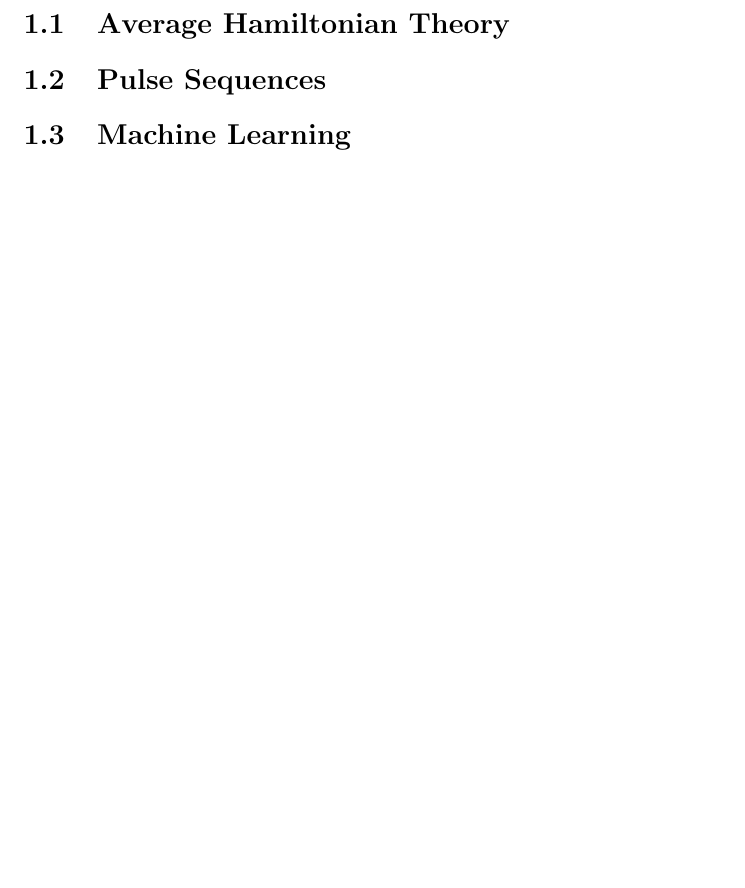
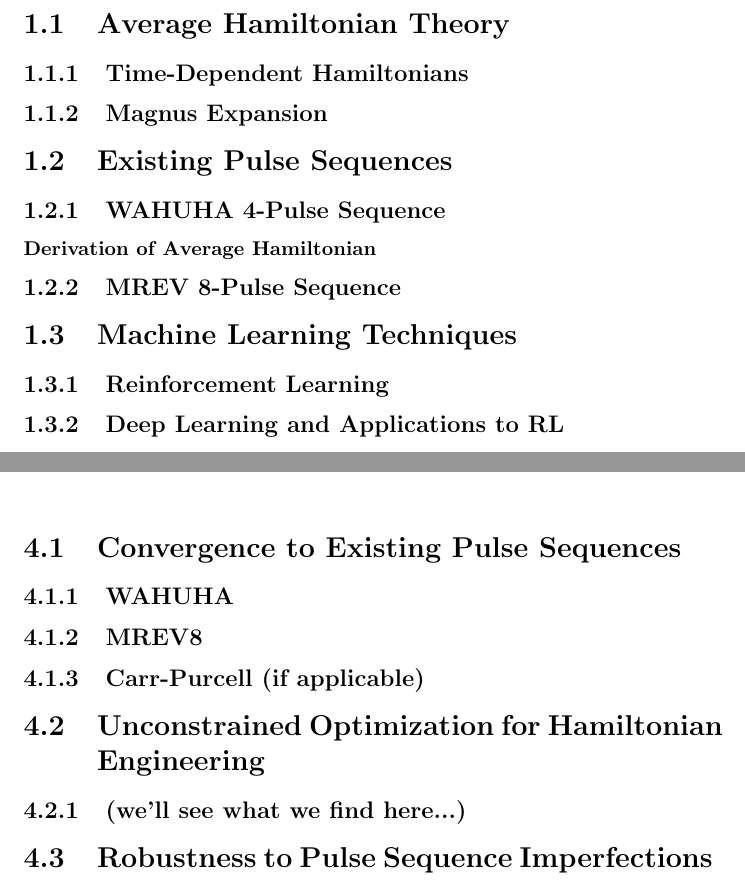
Before and after one commit to wjkaufman/physics_thesis, a LaTeX thesis (thesis.tex, which reads background.tex, results.tex): part of page 5 of 9 before the commit and two parts of pages 6 and 9 of 10 after it, the two joined at a grey line, cut so that both start at the same text, the shorter picture padded with empty space. Compiled offline with pdfLaTeX; a LaTeX package or settings file that is missing is left out.

Commit message:
Add section outline to thesis files

```diff
--- a/background.tex
+++ b/background.tex
@@ -37,12 +41,31 @@ is not valid. This difficulty with time-dependent Hamiltonians is further discus
 
 \section{Average Hamiltonian Theory}\label{sec:AHT}
 
+\subsection{Time-Dependent Hamiltonians}
+
+\subsection{Magnus Expansion}
+
 % asdf
 
-\section{Pulse Sequences}
+\section{Existing Pulse Sequences}
+
+\subsection{WAHUHA 4-Pulse Sequence}
+
+\subsubsection{Derivation of Average Hamiltonian}
+
+\subsection{MREV 8-Pulse Sequence}
+
+
 
 % sadf
 
-\section{Machine Learning}
+\section{Machine Learning Techniques}
 
-% sadf
+
+\subsection{Reinforcement Learning}
+
+
+\subsection{Deep Learning and Applications to RL}
+
+
+% asdf
--- a/results.tex
+++ b/results.tex
@@ -1,4 +1,25 @@
+%!TEX root=thesis.tex
 \chapter{Results}
 
 % problems: refocusing, quantum sensing
 % discussion of results
+
+\section{Convergence to Existing Pulse Sequences}
+
+% WAHUHA
+% Carr-Purcell for weak dipolar coupling?
+
+\subsection{WAHUHA}
+
+\subsection{MREV8}
+
+\subsection{Carr-Purcell (if applicable)}
+
+
+
+\section{Unconstrained Optimization for Hamiltonian Engineering}
+
+\subsection{(we'll see what we find here...)}
+
+
+\section{Robustness to Pulse Sequence Imperfections}
```
Also changed, not shown: conclusion.tex (+2 -0 lines), learning.tex (added, +21 -0 lines), metrics.tex (+15 -1 lines), optimization.tex (deleted, +0 -4 lines), thesis.tex (+1 -1 lines), background.tex (4 more changed lines).
